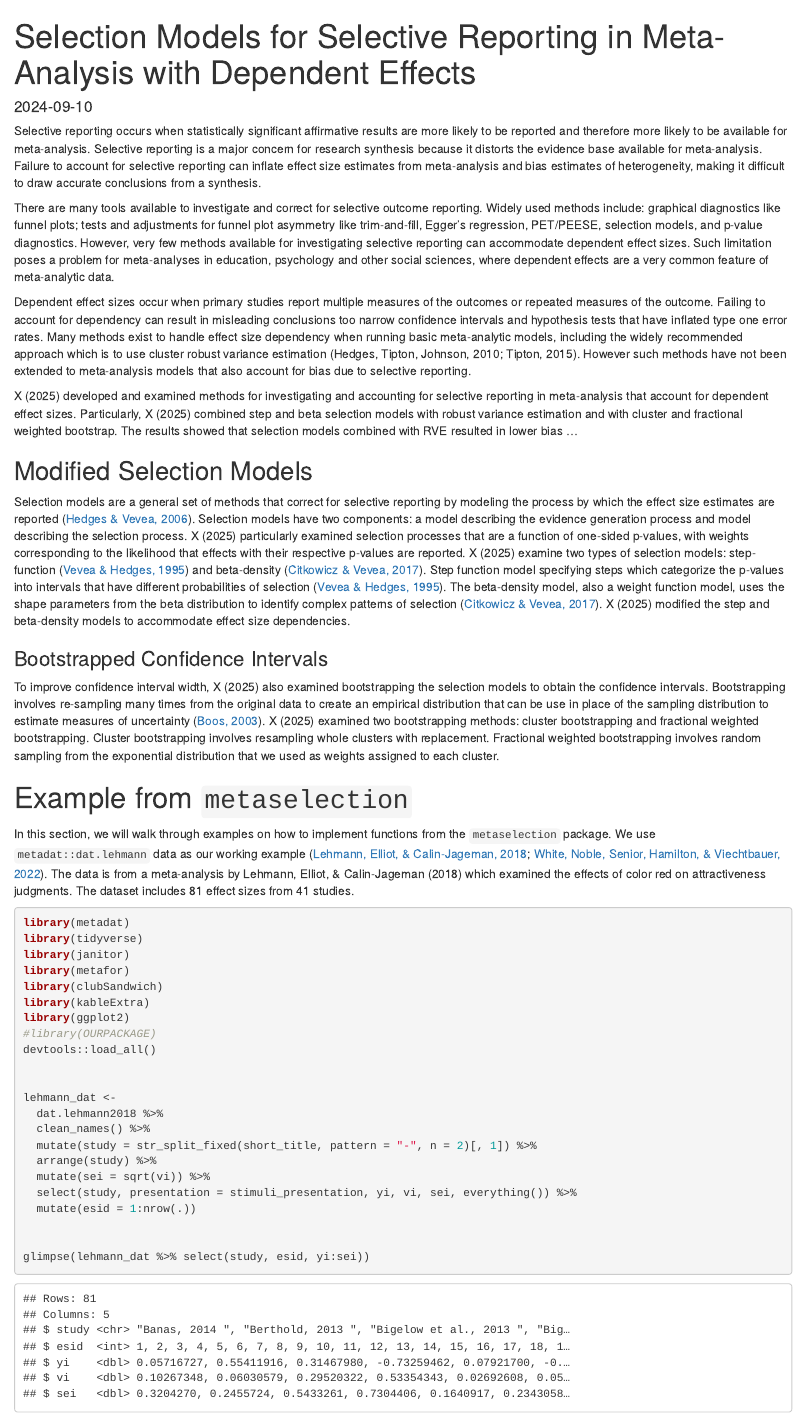
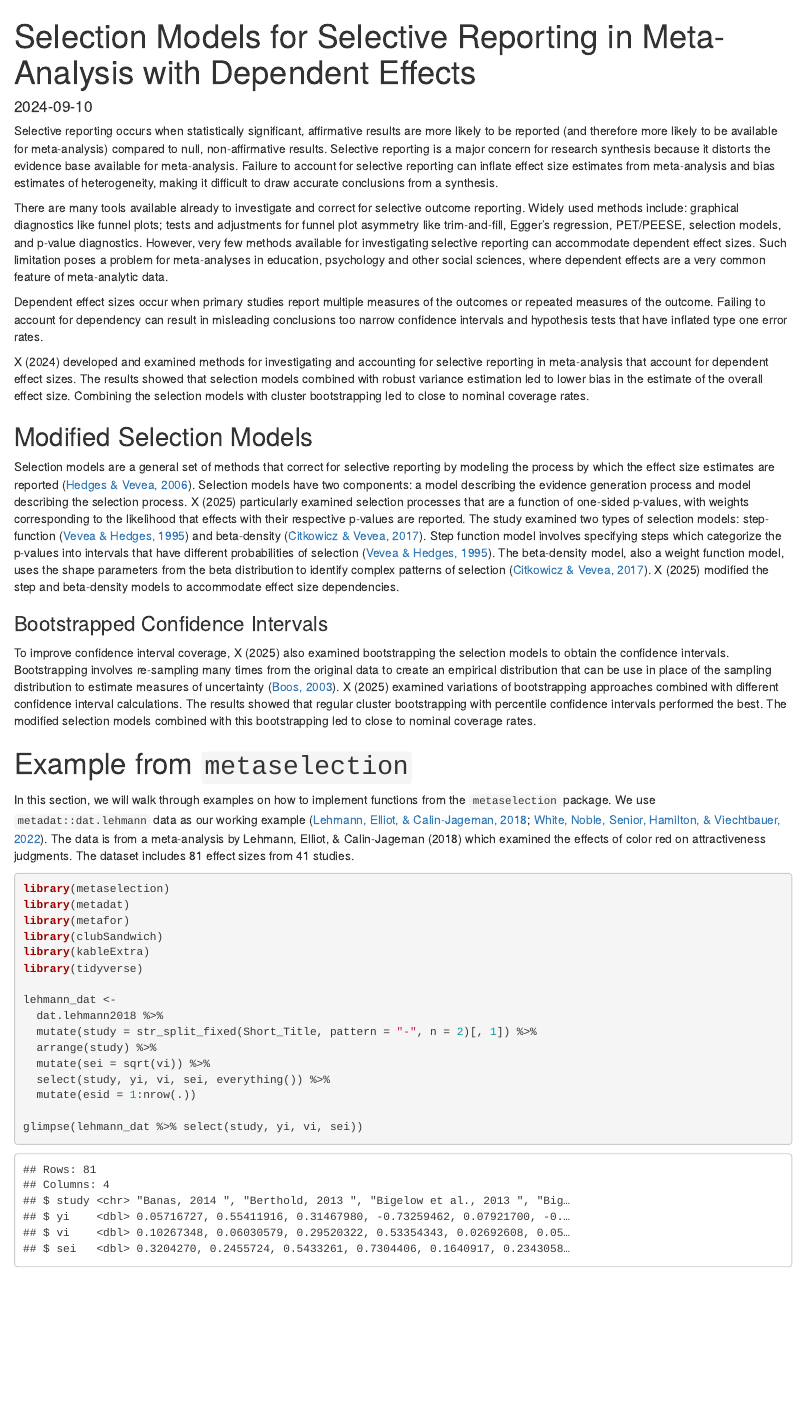
Before and after one commit to jepusto/metaselection, an R Markdown document (vignettes/selection_models.Rmd): the page in a window 1100 px wide, from its top. Rendered offline with R 4.5, knitr and Pandoc, with nearby package versions; some code elsewhere in the file could not run offline; column names are cleaned by a stand-in for the janitor package.

Commit message:
vignette edits

````diff
--- a/vignettes/vignette_draft.Rmd
+++ b/vignettes/selection_models.Rmd
@@ -15,58 +15,71 @@ vignette: >
 knitr::opts_chunk$set(echo = TRUE)
 ```
 
-Selective reporting occurs when statistically significant affirmative results are more likely to be reported and therefore more likely to be available for meta-analysis. Selective reporting is a major concern for research synthesis because it distorts the evidence base available for meta-analysis. Failure to account for selective reporting can inflate effect size estimates from meta-analysis and bias estimates of heterogeneity, making it difficult to draw accurate conclusions from a synthesis.
+Selective reporting occurs when statistically significant, affirmative results are more likely to be reported (and therefore more likely to be available for meta-analysis) compared to null, non-affirmative results.
+Selective reporting is a major concern for research synthesis because it distorts the evidence base available for meta-analysis.
+Failure to account for selective reporting can inflate effect size estimates from meta-analysis and bias estimates of heterogeneity, making it difficult to draw accurate conclusions from a synthesis.
 
-There are many tools available to investigate and correct for selective outcome reporting. Widely used methods include: graphical diagnostics like funnel plots; tests and adjustments for funnel plot asymmetry like trim-and-fill, Egger's regression, PET/PEESE, selection models, and p-value diagnostics. However, very few methods available for investigating selective reporting can accommodate dependent effect sizes. Such limitation poses a problem for meta-analyses in education, psychology and other social sciences, where dependent effects are a very common feature of meta-analytic data.
+There are many tools available already to investigate and correct for selective outcome reporting.
+Widely used methods include: graphical diagnostics like funnel plots; tests and adjustments for funnel plot asymmetry like trim-and-fill, Egger's regression, PET/PEESE, selection models, and p-value diagnostics.
+However, very few methods available for investigating selective reporting can accommodate dependent effect sizes.
+Such limitation poses a problem for meta-analyses in education, psychology and other social sciences, where dependent effects are a very common feature of meta-analytic data.
 
-Dependent effect sizes occur when primary studies report multiple measures of the outcomes or repeated measures of the outcome. Failing to account for dependency can result in misleading conclusions too narrow confidence intervals and hypothesis tests that have inflated type one error rates. Many methods exist to handle effect size dependency when running basic meta-analytic models, including the widely recommended approach which is to use cluster robust variance estimation (Hedges, Tipton, Johnson, 2010; Tipton, 2015). However such methods have not been extended to meta-analysis models that also account for bias due to selective reporting.
+Dependent effect sizes occur when primary studies report multiple measures of the outcomes or repeated measures of the outcome.
+Failing to account for dependency can result in misleading conclusions too narrow confidence intervals and hypothesis tests that have inflated type one error rates.
 
-X (2025) developed and examined methods for investigating and accounting for selective reporting in meta-analysis that account for dependent effect sizes. Particularly, X (2025) combined step and beta selection models with robust variance estimation and with cluster and fractional weighted bootstrap. The results showed that selection models combined with RVE resulted in lower bias ...
+X (2024) developed and examined methods for investigating and accounting for selective reporting in meta-analysis that account for dependent effect sizes. The results showed that selection models combined with robust variance estimation led to lower bias in the estimate of the overall effect size. Combining the selection models with cluster bootstrapping led to close to nominal coverage rates.
 
 ## Modified Selection Models
 
-Selection models are a general set of methods that correct for selective reporting by modeling the process by which the effect size estimates are reported [@rothstein_selection_2006]. Selection models have two components: a model describing the evidence generation process and model describing the selection process. X (2025) particularly examined selection processes that are a function of one-sided p-values, with weights corresponding to the likelihood that effects with their respective p-values are reported. X (2025) examine two types of selection models: step-function [@vevea_general_1995] and beta-density [@citkowicz_parsimonious_2017]. Step function model specifying steps which categorize the p-values into intervals that have different probabilities of selection [@vevea_general_1995]. The beta-density model, also a weight function model, uses the shape parameters from the beta distribution to identify complex patterns of selection [@citkowicz_parsimonious_2017]. X (2025) modified the step and beta-density models to accommodate effect size dependencies.
+Selection models are a general set of methods that correct for selective reporting by modeling the process by which the effect size estimates are reported [@rothstein_selection_2006]. Selection models have two components: a model describing the evidence generation process and model describing the selection process.
+X (2025) particularly examined selection processes that are a function of one-sided p-values, with weights corresponding to the likelihood that effects with their respective p-values are reported.
+The study examined two types of selection models: step-function [@vevea_general_1995] and beta-density [@citkowicz_parsimonious_2017].
+Step function model involves specifying steps which categorize the p-values into intervals that have different probabilities of selection [@vevea_general_1995].
+The beta-density model, also a weight function model, uses the shape parameters from the beta distribution to identify complex patterns of selection [@citkowicz_parsimonious_2017].
+X (2025) modified the step and beta-density models to accommodate effect size dependencies.
 
 ### Bootstrapped Confidence Intervals
 
-To improve confidence interval width, X (2025) also examined bootstrapping the selection models to obtain the confidence intervals. Bootstrapping involves re-sampling many times from the original data to create an empirical distribution that can be use in place of the sampling distribution to estimate measures of uncertainty [@boos2003introduction]. X (2025) examined two bootstrapping methods: cluster bootstrapping and fractional weighted bootstrapping. Cluster bootstrapping involves resampling whole clusters with replacement. Fractional weighted bootstrapping involves random sampling from the exponential distribution that we used as weights assigned to each cluster.
+To improve confidence interval coverage, X (2025) also examined bootstrapping the selection models to obtain the confidence intervals.
+Bootstrapping involves re-sampling many times from the original data to create an empirical distribution that can be use in place of the sampling distribution to estimate measures of uncertainty [@boos2003introduction].
+X (2025) examined variations of bootstrapping approaches combined with different confidence interval calculations.
+The results showed that regular cluster bootstrapping with percentile confidence intervals performed the best.
+The modified selection models combined with this bootstrapping led to close to nominal coverage rates.
 
 
 
 # Example from `metaselection`
 
-In this section, we will walk through examples on how to implement functions from the `metaselection` package. We use `metadat::dat.lehmann` data as our working example [@lehmann2018meta; @metadat]. The data is from a meta-analysis by Lehmann, Elliot, & Calin-Jageman (2018) which examined the effects of color red on attractiveness judgments. The dataset includes 81 effect sizes from 41 studies.
+In this section, we will walk through examples on how to implement functions from the `metaselection` package.
+We use `metadat::dat.lehmann` data as our working example [@lehmann2018meta; @metadat].
+The data is from a meta-analysis by Lehmann, Elliot, & Calin-Jageman (2018) which examined the effects of color red on attractiveness judgments.
+The dataset includes 81 effect sizes from 41 studies.
 
 
 ```{r, warning = FALSE, message = FALSE}
+library(metaselection)
 library(metadat)
-library(tidyverse)
-library(janitor)
 library(metafor)
 library(clubSandwich)
 library(kableExtra)
-library(ggplot2)
-#library(OURPACKAGE)
-devtools::load_all()
-
+library(tidyverse)
 
 lehmann_dat <-
   dat.lehmann2018 %>%
-  clean_names() %>%
-  mutate(study = str_split_fixed(short_title, pattern = "-", n = 2)[, 1]) %>%
+  mutate(study = str_split_fixed(Short_Title, pattern = "-", n = 2)[, 1]) %>%
   arrange(study) %>%
   mutate(sei = sqrt(vi)) %>%
-  select(study, presentation = stimuli_presentation, yi, vi, sei, everything()) %>%
+  select(study, yi, vi, sei, everything()) %>%
   mutate(esid = 1:nrow(.))
 
-
-glimpse(lehmann_dat %>% select(study, esid, yi:sei))
+glimpse(lehmann_dat %>% select(study, yi, vi, sei))
 ```
 
 
 ## Prelminary Analysis
 
-First, we run analysis pretending there is no selection bias but accounting for the dependent data structure. Below is the code to run correlated and hierarchical effects model.
+First, we run analysis pretending there is no selection bias but accounting for the dependent data structure.
+Below is the code to run correlated and hierarchical effects model.
 
 ```{r}
 V_mat <- vcalc(vi = vi,
````
Also changed, not shown: vignettes/vignette_draft.html (deleted), vignettes/selection_models.Rmd (15 more changed lines).
